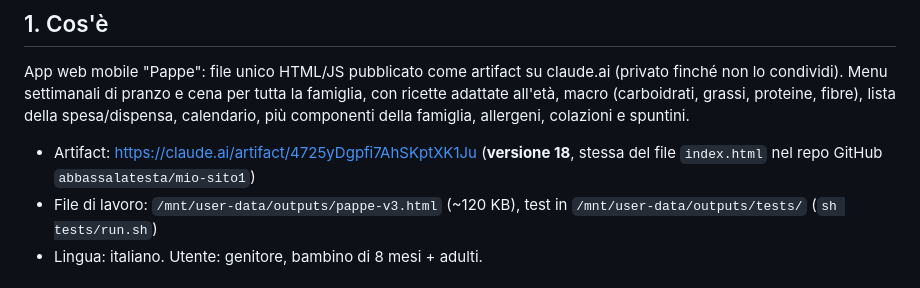
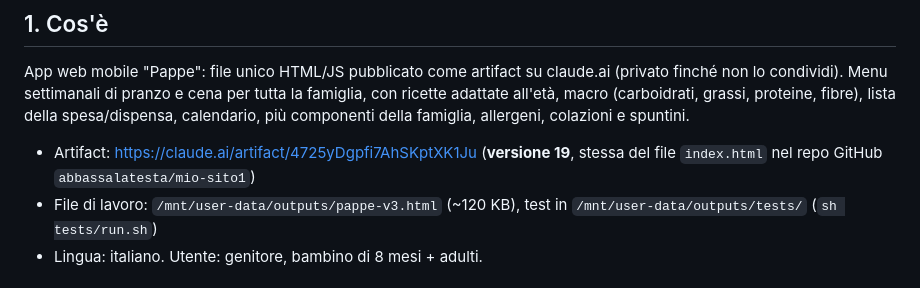
Before and after one commit to abbassalatesta/mio-sito1, a Markdown page: CONTESTO.md, the part around the change. GitHub-like rendering.

Commit message:
Contesto: artifact alla versione 19
Co-Authored-By: Claude Opus 5.5 <noreply@anthropic.com>
Claude-Session: https://claude.ai/code/session_01U5RupNverCWMCMJkEcS5hg

```diff
--- a/CONTESTO.md
+++ b/CONTESTO.md
@@ -5,7 +5,7 @@
 ## 1. Cos'è
 App web mobile "Pappe": file unico HTML/JS pubblicato come artifact su claude.ai (privato finché non lo condividi). Menu settimanali di pranzo e cena per tutta la famiglia, con ricette adattate all'età, macro (carboidrati, grassi, proteine, fibre), lista della spesa/dispensa, calendario, più componenti della famiglia, allergeni, colazioni e spuntini.
 
-- Artifact: https://claude.ai/artifact/4725yDgpfi7AhSKptXK1Ju (**versione 18**, stessa del file `index.html` nel repo GitHub `abbassalatesta/mio-sito1`)
+- Artifact: https://claude.ai/artifact/4725yDgpfi7AhSKptXK1Ju (**versione 19**, stessa del file `index.html` nel repo GitHub `abbassalatesta/mio-sito1`)
 - File di lavoro: `/mnt/user-data/outputs/pappe-v3.html` (~120 KB), test in `/mnt/user-data/outputs/tests/` (`sh tests/run.sh`)
 - Lingua: italiano. Utente: genitore, bambino di 8 mesi + adulti.
 
```
